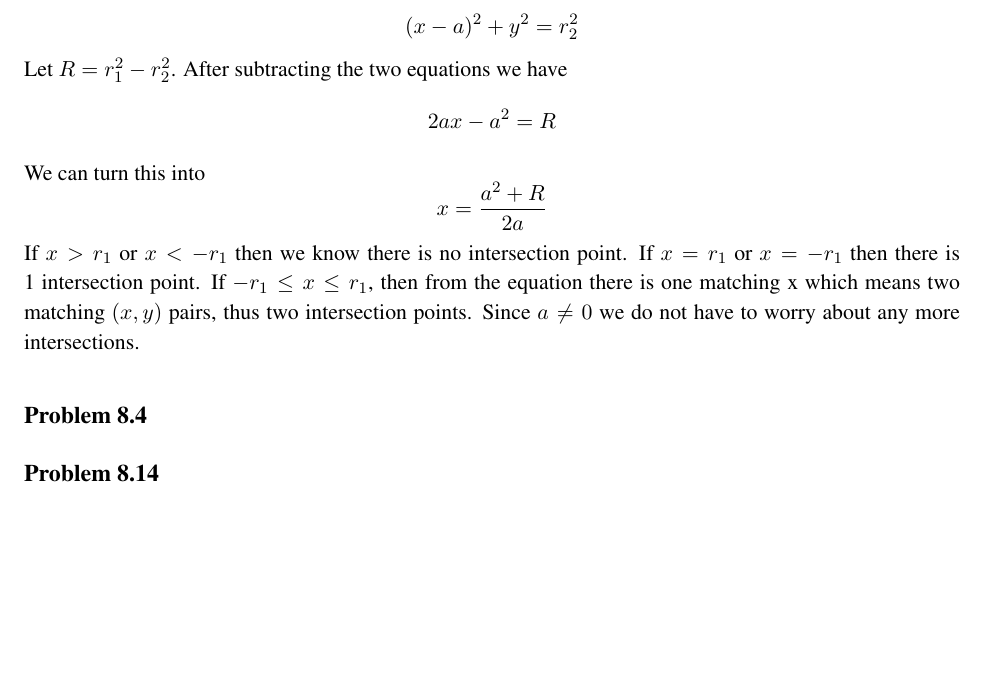
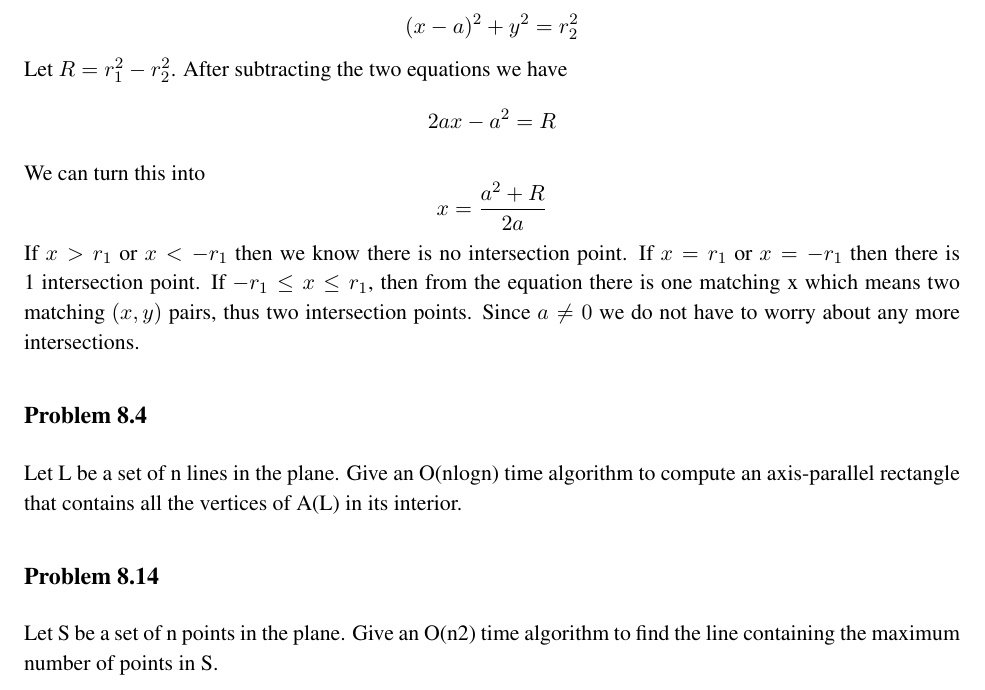
Before and after one commit to zackattacknyu/CS266_HW, a LaTeX problem sheet (Homework2/CS266_hw2.tex): part of page 2 of 2, cut so that both start at the same text, the shorter picture padded with empty space. Compiled offline with pdfLaTeX.

Commit message:
progress on hw2

```diff
--- a/Homework2/CS266_hw2.tex
+++ b/Homework2/CS266_hw2.tex
@@ -72,7 +72,15 @@ If $x>r_1$ or $x < -r_1$ then we know there is no intersection point. If $x=r_1$
 
 \subsection*{Problem 8.4}
 
+Let L be a set of n lines in the plane. Give an O(nlogn) time algorithm to
+compute an axis-parallel rectangle that contains all the vertices of A(L)
+in its interior.
+
+
 \subsection*{Problem 8.14}
+
+Let S be a set of n points in the plane. Give an O(n2) time algorithm to
+find the line containing the maximum number of points in S.
 
 
 %\begin{figure}[H]
```
Also changed, not shown: Homework2/CS266_hw2.pdf.
